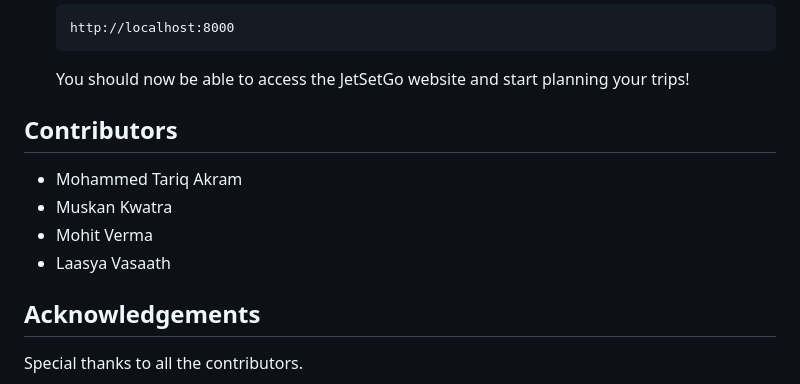
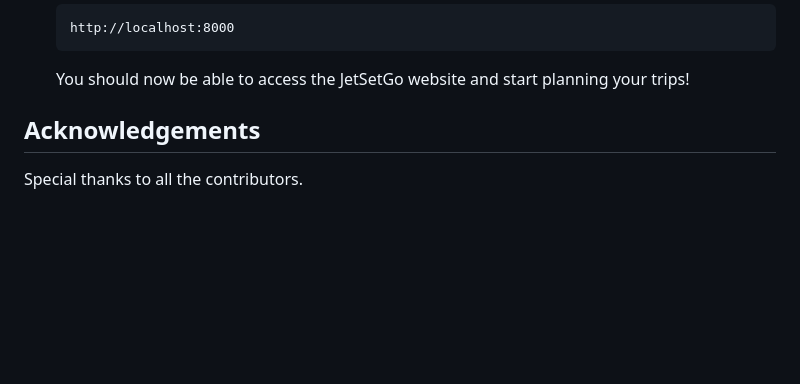
Before and after one commit to mahikarnar/JetSetGo, a Markdown page: README.markdown, the part around the change. GitHub-like rendering; blank space fills up the shorter version.

````diff
--- a/README.markdown
+++ b/README.markdown
@@ -68,12 +68,6 @@ JetSetGo is a travel itinerary website designed to help users plan their trips e
    ```
    You should now be able to access the JetSetGo website and start planning your trips!
 
-## Contributors
-
-- Mohammed Tariq Akram
-- Muskan Kwatra
-- Mohit Verma
-- Laasya Vasaath
 
 ## Acknowledgements
 
````
